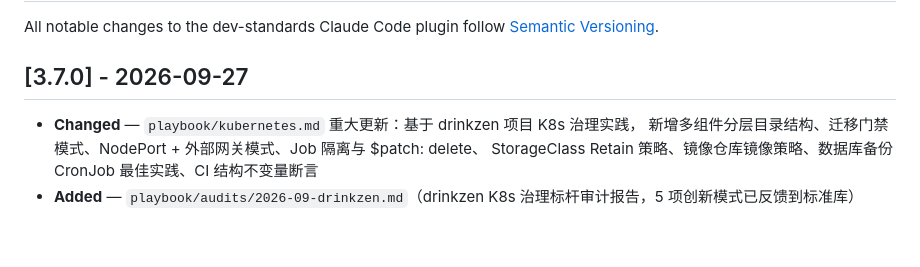
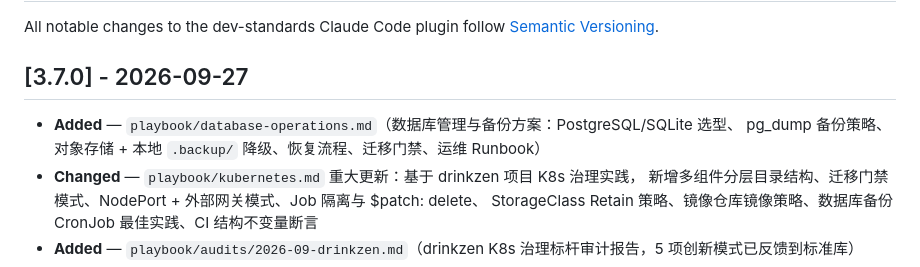
Before and after one commit to xiaolinstar/dev-standards, a Markdown page: CHANGELOG.md, the part around the change. GitHub-like rendering; blank space fills up the shorter version.

```diff
--- a/CHANGELOG.md
+++ b/CHANGELOG.md
@@ -4,6 +4,8 @@ All notable changes to the dev-standards Claude Code plugin follow [Semantic Ver
 
 ## [3.7.0] - 2026-09-27
 
+- **Added** — `playbook/database-operations.md`（数据库管理与备份方案：PostgreSQL/SQLite 选型、
+  pg_dump 备份策略、对象存储 + 本地 `.backup/` 降级、恢复流程、迁移门禁、运维 Runbook）
 - **Changed** — `playbook/kubernetes.md` 重大更新：基于 drinkzen 项目 K8s 治理实践，
   新增多组件分层目录结构、迁移门禁模式、NodePort + 外部网关模式、Job 隔离与 $patch: delete、
   StorageClass Retain 策略、镜像仓库镜像策略、数据库备份 CronJob 最佳实践、CI 结构不变量断言
```
Also changed, not shown: playbook/INDEX.md (+1 -0 lines), playbook/database-operations.md (added, +343 -0 lines).
